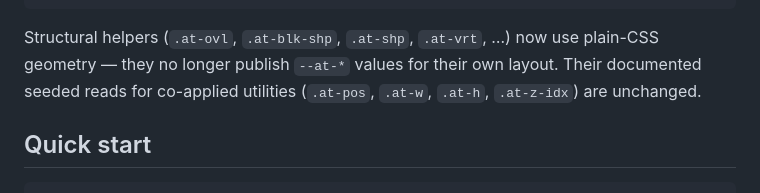
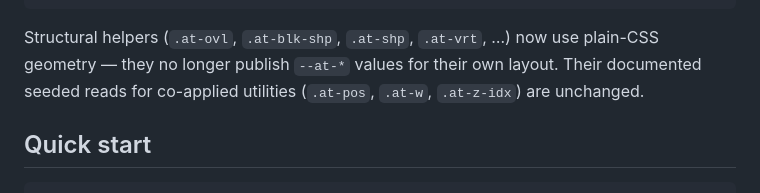
Before and after one commit to codersantosh/atomic-css, a Markdown page: readme.md, the part around the change. GitHub-like rendering.

```diff
--- a/readme.md
+++ b/readme.md
@@ -18,7 +18,7 @@ global CSS instead:
 Structural helpers (`.at-ovl`, `.at-blk-shp`, `.at-shp`, `.at-vrt`, …) now use
 plain-CSS geometry — they no longer publish `--at-*` values for their own
 layout. Their documented seeded reads for co-applied utilities (`.at-pos`,
-`.at-w`, `.at-h`, `.at-z-idx`) are unchanged.
+`.at-w`, `.at-z-idx`) are unchanged.
 
 ## Quick start
 
```
Also changed, not shown: ARCHITECTURE.md (+2 -2 lines), plan.md (+12 -8 lines).
